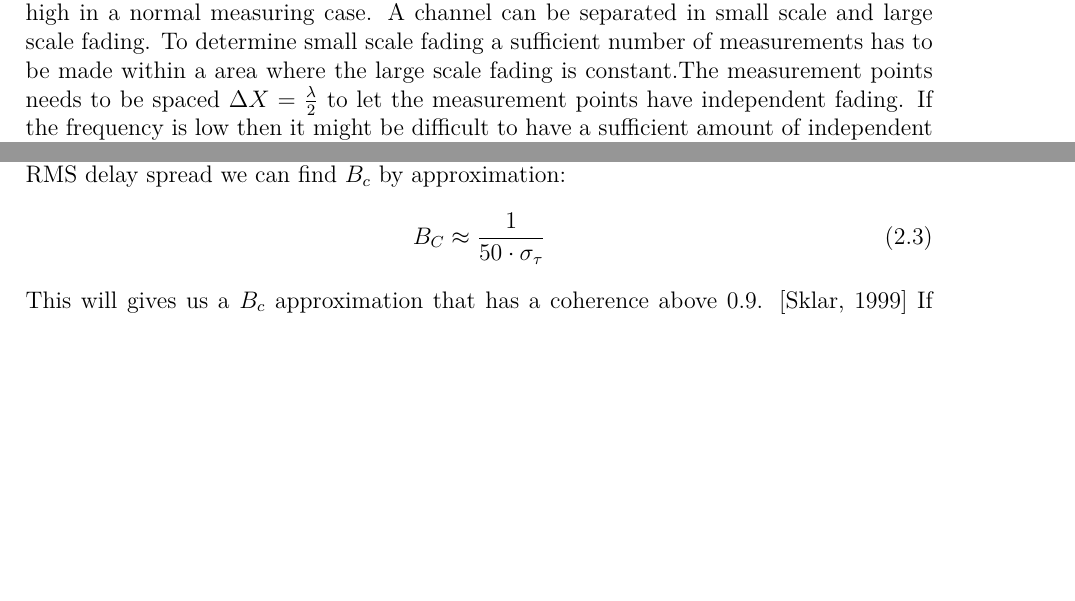
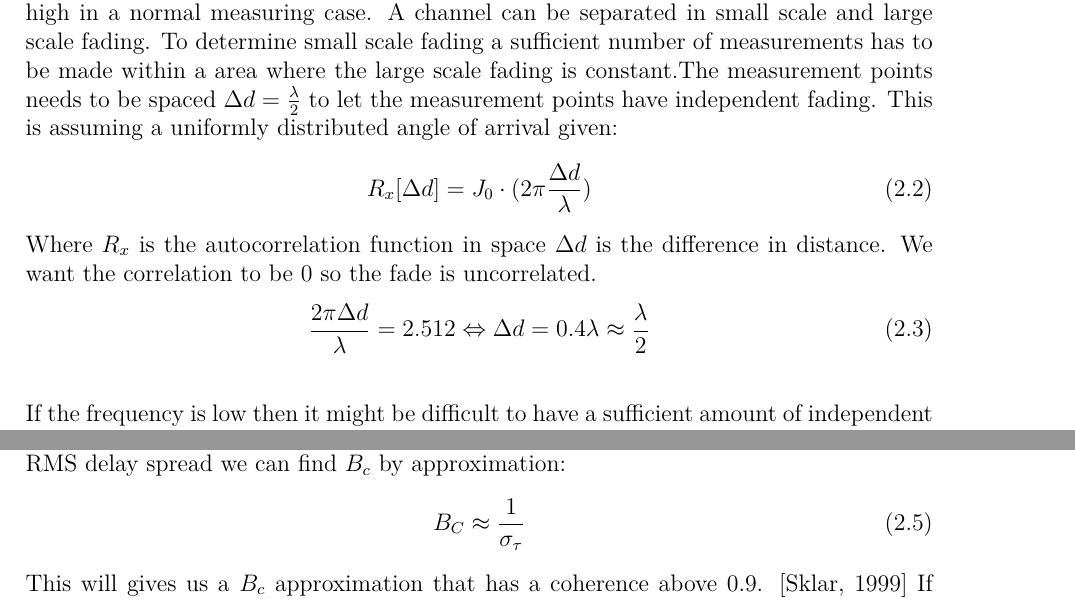
Before and after one commit to tkjj13/P8, a LaTeX thesis (report/main.tex, which reads report/chapter/channel.tex): two parts of page 18 of 29 before the commit and two parts of page 18 of 30 after it, joined at a grey line, cut so that both start at the same text, the shorter picture padded with empty space. Compiled offline with pdfLaTeX.

Commit message:
Added spatial equations and fixed frequency chohernece

```diff
--- a/report/chapter/channel.tex
+++ b/report/chapter/channel.tex
@@ -161,7 +161,17 @@ If we assume that the random variables is not dependent on time, the process $H(
 A measurement has to measure the $ \left | H(t) \right |^2 $ and its estimation $ \mathop{\mathbb{E}}\left | H(t) \right |^2 $ this gives some practical problems. To obtain some measurement samples of $ \left | H(t) \right |^2 $ one can transmit pilot symbols witch are identically disturbed and estimate the mean.\citep{MeasurementComplexRay}
 These two variables has to fit to the Rayleigh fading. The mean value is given by the average across samples.
 When measuring narrowband channels in a indoor environment the usual deep fades seen are not lower then -20 off the mean value of the signal. Due to the fact that only a small amount of samples are used (>100) the deep fades that the Rayleigh model predicts ($10^{-6}$) has such a low chance of happening that number of samples needs to be unreasonable high in a normal measuring case.
-A  channel can be separated in  small scale and large scale fading. To determine small scale fading a sufficient number of measurements has to be made within a area where the large scale fading is constant.The measurement points needs to be spaced $\Delta X = \frac{\lambda}{2}$ to let the measurement points have independent fading. If the frequency is low then it might be difficult to have a sufficient amount of independent fading measuring points. \citep[p.11]{UWMeasurement}
+A  channel can be separated in  small scale and large scale fading. To determine small scale fading a sufficient number of measurements has to be made within a area where the large scale fading is constant.The measurement points needs to be spaced $\Delta d = \frac{\lambda}{2}$ to let the measurement points have independent fading. This is assuming a uniformly distributed angle of arrival given:
+\begin{equation}
+R_x[\Delta d] = J_0\cdot(2\pi \frac{\Delta d}{\lambda})
+\end{equation}
+Where $R_x$ is the autocorrelation function in space $\Delta d$ is the difference in distance.
+We want the correlation to be 0 so the fade is uncorrelated.
+\begin{equation}
+\frac{2\pi \Delta d}{\lambda} = 2.512 \Leftrightarrow \Delta d = 0.4 \lambda \approx \frac{\lambda}{2}
+\end{equation}
+
+ If the frequency is low then it might be difficult to have a sufficient amount of independent fading measuring points. \citep[p.11]{UWMeasurement}
 
 Now that we have measurements in the spatial domain we can increase our sample size by using uncorrelated samples in the frequency domain. For samples to be uncorrelated the frequency separation $\Delta f$ need to be as big as the coherence BW $B_{c}$. $B_{c}$ is statical measure dependant on the relationship between different frequencies over the channel that has a strong correlation. This is dependant on the actual environment of witch a measurement is done. A exact value has to be determined from  a actual measurement of the channel, but there are approximations. The RMS delay spread $\sigma_{\tau}$ is given by:
 \begin{equation}
@@ -170,7 +180,7 @@ Now that we have measurements in the spatial domain we can increase our sample s
 Where $\bar{\tau}$ is the mean excess delay $(\bar{\tau}^{2})$ is
 the second central moment of $H(\tau)$. With the RMS delay spread we can find $B_c$ by approximation:
 \begin{equation}
-B_C \approx \frac{1}{50 \cdot \sigma_{\tau}}
+B_C \approx \frac{1}{\sigma_{\tau}}
 \end{equation}
 This will gives us a $B_c$ approximation that has a coherence above 0.9.
 \citep{RayFadeHandbook}
```
